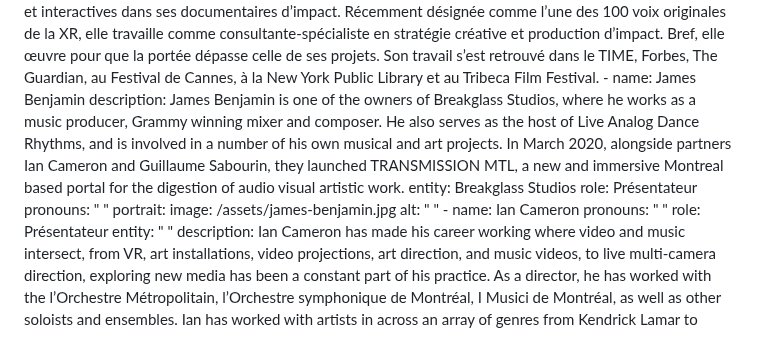
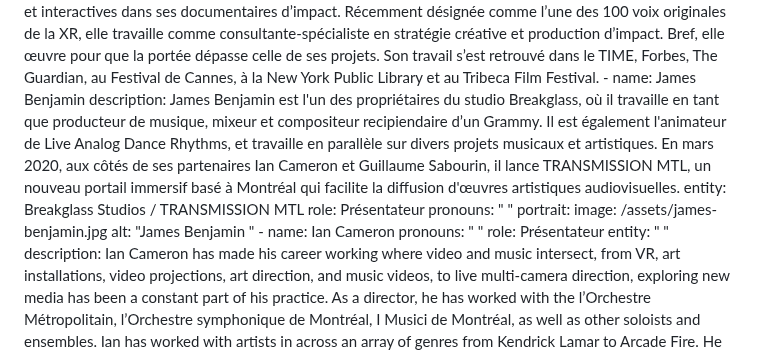
Before and after one commit to carms-ng/pathwaves, a Markdown page: content/presenters/presenters.fr.md, the part around the change. Drawn GitHub-style.

Commit message:
[UPD][CMS] Presenters Page “presenters”

```diff
--- a/content/presenters/presenters.fr.md
+++ b/content/presenters/presenters.fr.md
@@ -155,19 +155,20 @@ sectionTwo:
         au Festival de Cannes, à la New York Public Library et au Tribeca Film
         Festival.
     - name: James Benjamin
-      description: James Benjamin is one of the owners of Breakglass Studios, where he
-        works as a music producer, Grammy winning mixer and composer. He also
-        serves as the host of Live Analog Dance Rhythms, and is involved in a
-        number of his own musical and art projects. In March 2020, alongside
-        partners Ian Cameron and Guillaume Sabourin, they launched TRANSMISSION
-        MTL, a new and immersive Montreal based portal for the digestion of
-        audio visual artistic work.
-      entity: Breakglass Studios
+      description: James Benjamin est l'un des propriétaires du studio Breakglass, où
+        il travaille en tant que producteur de musique, mixeur et compositeur
+        recipiendaire d’un Grammy. Il est également l'animateur de Live Analog
+        Dance Rhythms, et travaille en parallèle sur divers  projets musicaux et
+        artistiques. En mars 2020, aux côtés de ses partenaires Ian Cameron et
+        Guillaume Sabourin, il lance TRANSMISSION MTL, un nouveau portail
+        immersif basé à Montréal qui facilite la diffusion d'œuvres artistiques
+        audiovisuelles.
+      entity: Breakglass Studios / TRANSMISSION MTL
       role: Présentateur
       pronouns: "  "
       portrait:
         image: /assets/james-benjamin.jpg
-        alt: "   "
+        alt: "James Benjamin   "
     - name: Ian Cameron
       pronouns: "   "
       role: Présentateur
```
